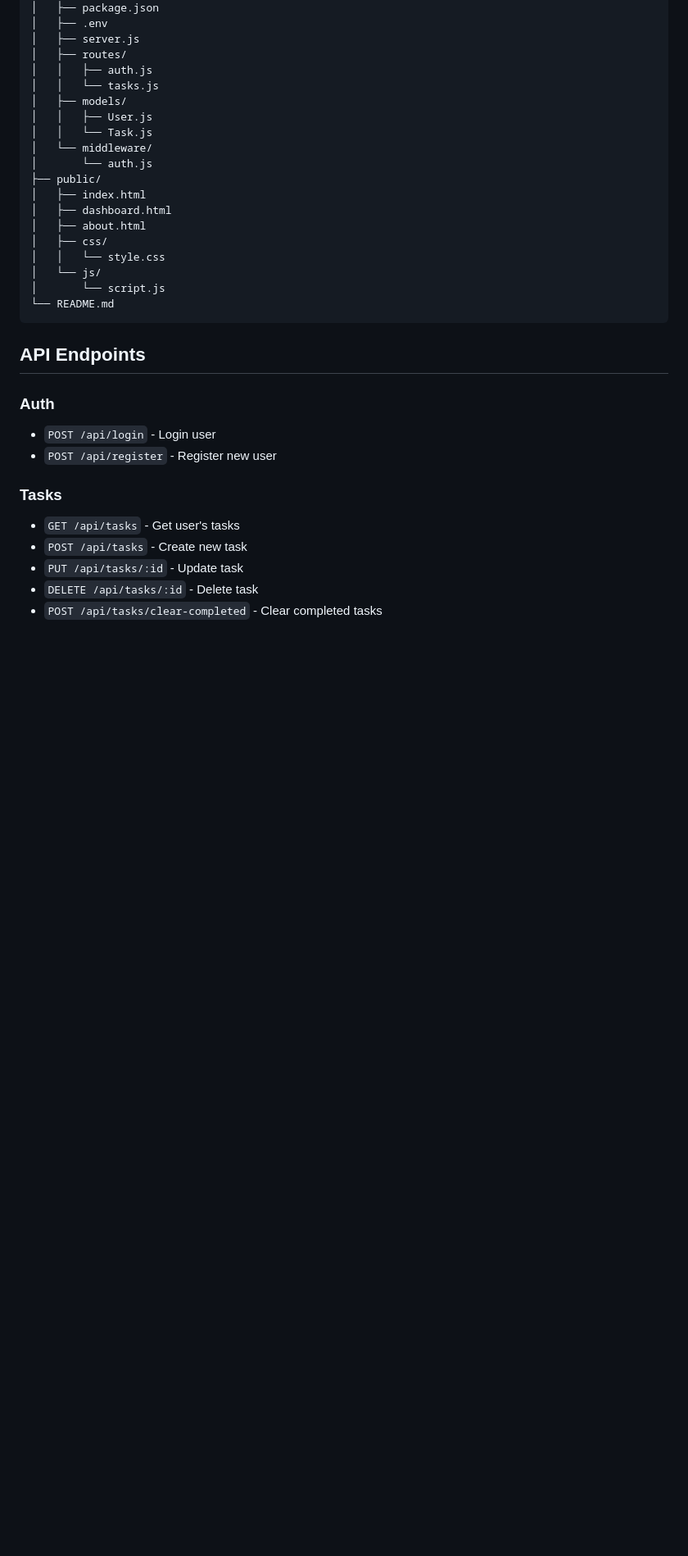
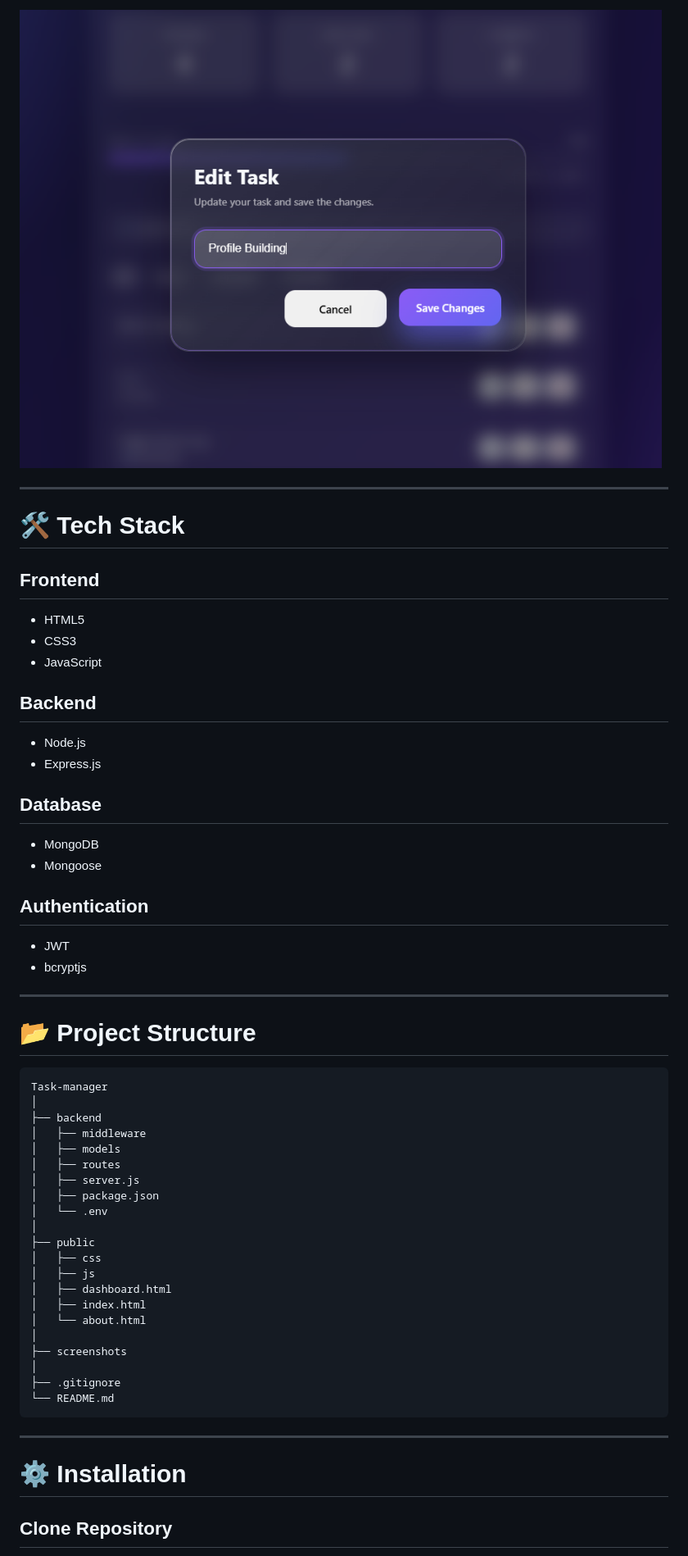
Before and after one commit to Suchendra-018/Task-manager, a Markdown page: README.md, the part around one of its changes. Shown at 82% size. GitHub-like rendering; pictures changed too: screenshots/edit-task-modal.png (added); blank space fills up the shorter version.

Commit message:
docs: add comprehensive project README with screenshots

````diff
--- a/README.md
+++ b/README.md
@@ -53,35 +124,61 @@ task manager/
+![Edit](screenshots/edit-task-modal.png)
+
+---
+
+# 🛠 Tech Stack
+
+## Frontend
+
+- HTML5
+- CSS3
+- JavaScript
+
+## Backend
+
+- Node.js
+- Express.js
+
+## Database
+
+- MongoDB
+- Mongoose
+
+## Authentication
+
+- JWT
+- bcryptjs
+
+---
+
+# 📂 Project Structure
+
+```text
+Task-manager
+│
+├── backend
+│   ├── middleware
+│   ├── models
+│   ├── routes
+│   ├── server.js
 │   ├── package.json
-│   ├── .env
-│   ├── server.js
-│   ├── routes/
-│   │   ├── auth.js
-│   │   └── tasks.js
-│   ├── models/
-│   │   ├── User.js
-│   │   └── Task.js
-│   └── middleware/
-│       └── auth.js
-├── public/
+│   └── .env
+│
+├── public
+│   ├── css
+│   ├── js
+│   ├── dashboard.html
 │   ├── index.html
-│   ├── dashboard.html
-│   ├── about.html
-│   ├── css/
-│   │   └── style.css
-│   └── js/
-│       └── script.js
+│   └── about.html
+│
+├── screenshots
+│
+├── .gitignore
 └── README.md
 ```
 
-## API Endpoints
+---
 
-### Auth
-- `POST /api/login` - Login user
-- `POST /api/register` - Register new user
+# ⚙ Installation
 
-### Tasks
-- `GET /api/tasks` - Get user's tasks
-- `POST /api/tasks` - Create new task
-- `PUT /api/tasks/:id` - Update task
-- `DELETE /api/tasks/:id` - Delete task
-- `POST /api/tasks/clear-completed` - Clear completed tasks
+## Clone Repository
 
````
Also changed, not shown: other parts of README.md (+229 -46 lines), screenshots/dashboard-overview.png (added), screenshots/due-date-feature.png (added), screenshots/login-page.png (added), screenshots/progress-dashboard.png (added), screenshots/signup-page.png (added).
